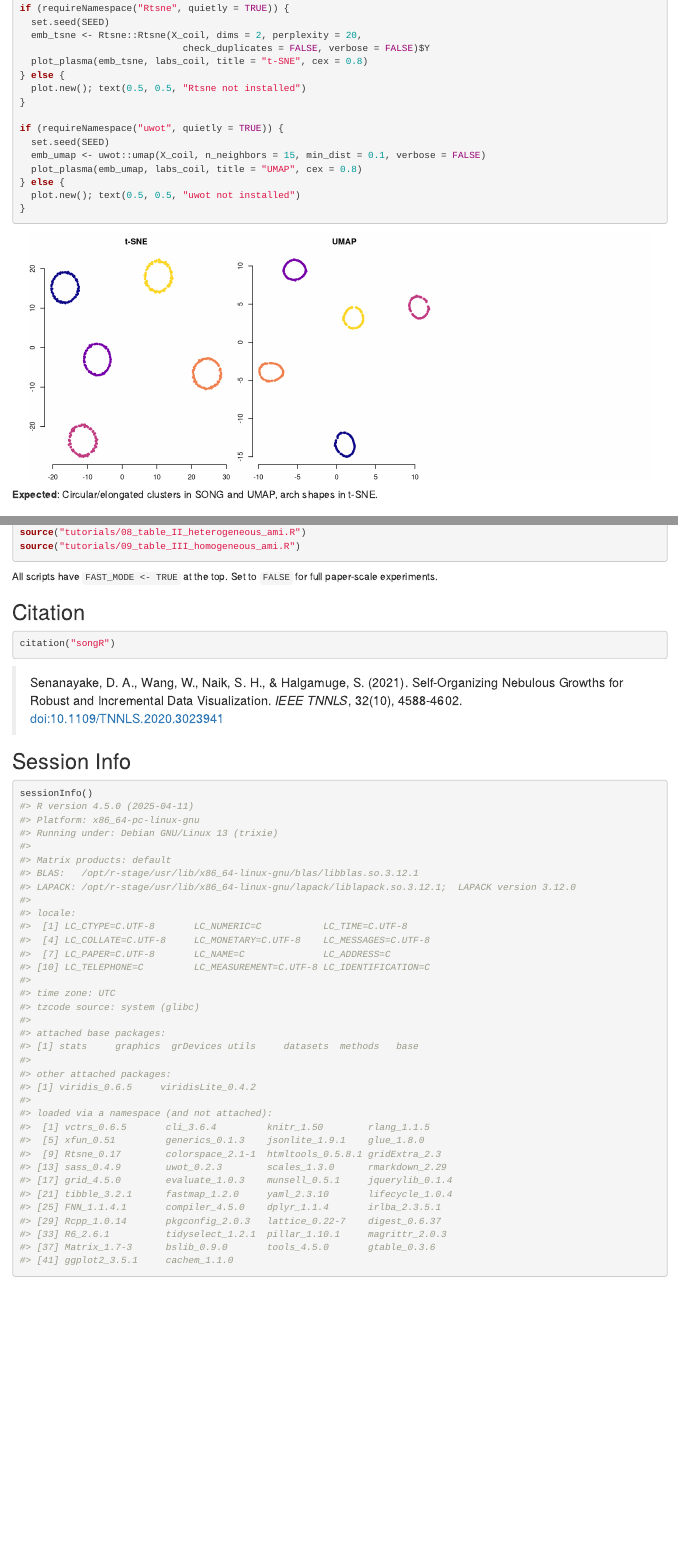
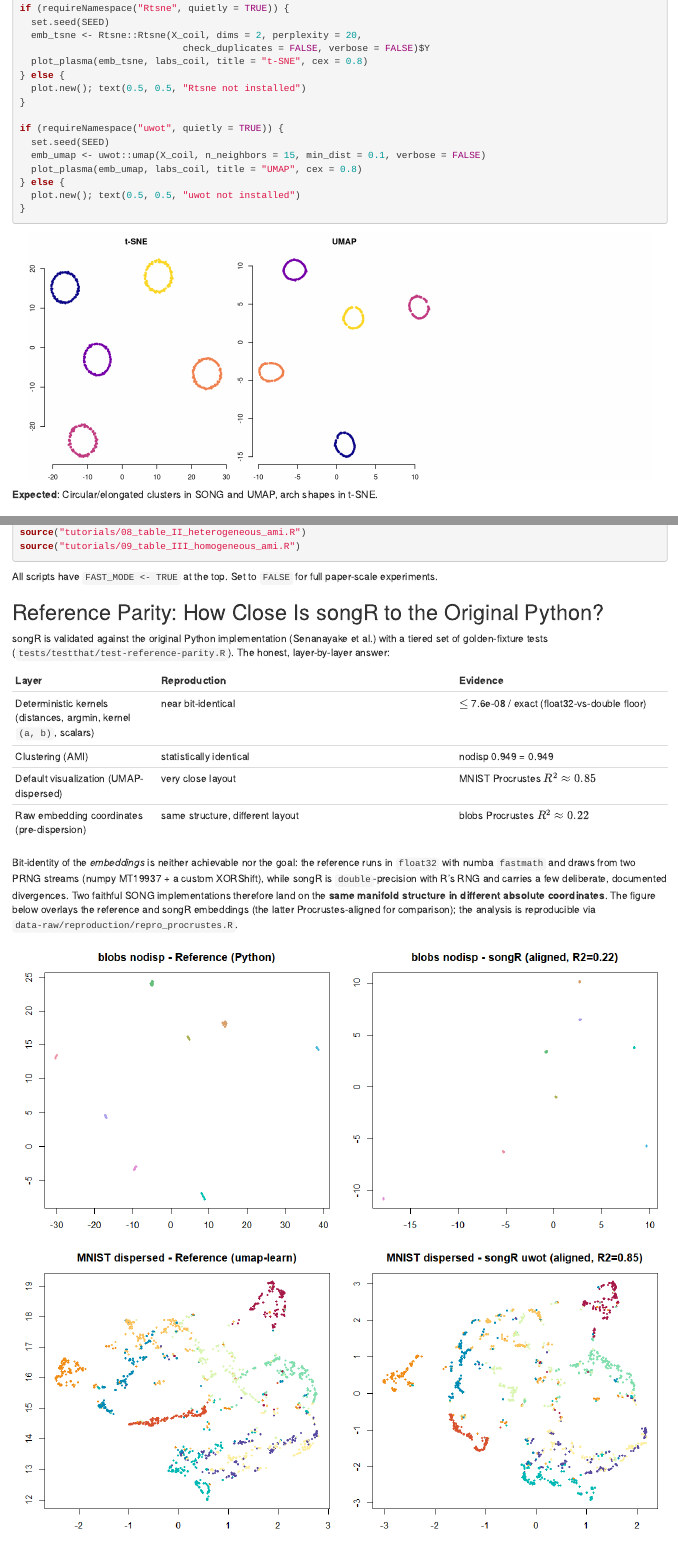
Before and after one commit to CTTIR/songR, an R Markdown document (vignettes/articles/reproducing_paper_figures.Rmd): the page in a window 1100 px wide, from 6480 px down, and a second part further down, joined at a grey line. Rendered offline with R 4.5, knitr and Pandoc, with nearby package versions; some code elsewhere in the file could not run offline.

Commit message:
Lint hygiene, reproduction docs, and themakR pkgdown adoption
- Reformat the song() signature to 2-space indent (clears the one valid lint);
  document the resolve_color_by object_usage false positive in .lintr. R/ lints
  now 0. Output unchanged (characterization snapshot byte-identical).
- Document the honest reproduction story: layered table (deterministic kernels
  near bit-identical; AMI identical; dispersed layout R2~0.85; raw coords
  R2~0.22) plus why embedding bit-identity is impossible, in PARITY.md and the
  Reproducing Paper Figures article, with a cached Procrustes overlay figure.
  Add data-raw/reproduction/repro_procrustes.R to regenerate the analysis.
- Adopt the shared CTTIR themakR pkgdown template (Config/Needs/website +
  template: package: themakR, development: mode: auto); drop the per-package
  theme block so the suite navbar/light-switch/home sidebar apply. Site builds
  green; url stays https://cttir.github.io/songR/.

````diff
--- /dev/null
+++ b/data-raw/reproduction/repro_procrustes.R
@@ -0,0 +1,81 @@
+# Reference-parity reproduction analysis (run from the package root).
+#
+# Quantifies how closely songR reproduces the original Python SONG, layer by
+# layer, against the committed golden fixtures in
+# tests/testthat/fixtures/reference/ (generated by gen_fixtures.py).
+# Also writes the Procrustes overlay figure used in the reproduction article.
+#
+# Numerics are frozen: this script only MEASURES, it does not change songR.
+
+suppressMessages({
+  library(songR)
+  library(aricode)
+})
+
+FX <- "tests/testthat/fixtures/reference/"
+FIG <- "vignettes/articles/reference_parity_overlay.png"
+
+ami <- function(emb, y, k) {
+  mean(vapply(1:5, function(s) {
+    set.seed(s)
+    aricode::AMI(stats::kmeans(emb, k, nstart = 5, iter.max = 100)$cluster, y)
+  }, numeric(1)))
+}
+
+# Optimal rotation + scale + translation aligning B onto A (Procrustes).
+proc_align <- function(A, B) {
+  A <- scale(A, scale = FALSE)
+  B <- scale(B, scale = FALSE)
+  sv <- svd(crossprod(B, A))
+  (sum(sv$d) / sum(B^2)) * (B %*% (sv$u %*% t(sv$v)))
+}
+proc_r2 <- function(A, B) {
+  Ba <- proc_align(A, B)
+  1 - sum((scale(A, scale = FALSE) - Ba)^2) / sum(scale(A, scale = FALSE)^2)
+}
+
+# --- Tier A: deterministic kernels ---
+A <- as.matrix(read.csv(paste0(FX, "tierA_A.csv"), header = FALSE))
+B <- as.matrix(read.csv(paste0(FX, "tierA_B.csv"), header = FALSE))
+ref_d <- as.matrix(read.csv(paste0(FX, "tierA_sqdist.csv"), header = FALSE))
+song_d <- t(apply(A, 1, function(x) colSums((t(B) - x)^2)))
+cat(sprintf("Tier A  sq-dist max abs err = %.2e ; argmin identical = %s\n",
+            max(abs(song_d - ref_d)),
+            all((apply(song_d, 1, which.min) - 1) ==
+                  scan(paste0(FX, "tierA_argmin.csv"), quiet = TRUE))))
+
+# --- Tier B nodisp: raw-space SONG on shared blobs ---
+Xb <- as.matrix(read.csv(paste0(FX, "tierB_blobs_X.csv"), header = FALSE))
+yb <- factor(scan(paste0(FX, "tierB_blobs_y.csv"), quiet = TRUE))
+refB <- as.matrix(read.csv(paste0(FX, "tierB_blobs_emb_nodisp.csv"), header = FALSE))
+mb <- song(Xb, d = 2L, k = 3L, epsilon = 0.99, epochs = 100L, a = 1.577, b = 0.895,
+           spread_factor = 0.5, seed = 1L, dispersion = FALSE, verbose = FALSE)
+cat(sprintf("Tier B nodisp  AMI ref=%.3f songR=%.3f | Procrustes R2=%.3f\n",
+            ami(refB, yb, 8), ami(mb$embedding, yb, 8), proc_r2(refB, mb$embedding)))
+
+# --- Tier B dispersed: UMAP back-end on MNIST (default mode) ---
+Xm <- as.matrix(read.csv(paste0(FX, "tierB_mnist_X.csv"), header = FALSE))
+ym <- factor(scan(paste0(FX, "tierB_mnist_y.csv"), quiet = TRUE))
+refM <- as.matrix(read.csv(paste0(FX, "tierB_mnist_emb_umap.csv"), header = FALSE))
+mm <- song(Xm, d = 2L, k = 3L, epsilon = 0.99, epochs = 100L, a = 1.577, b = 0.895,
+           spread_factor = 0.5, seed = 1L, dispersion = TRUE, verbose = FALSE)
+cat(sprintf("Tier B disp MNIST  AMI ref=%.3f songR=%.3f | Procrustes R2=%.3f\n",
+            ami(refM, ym, 10), ami(mm$embedding, ym, 10), proc_r2(refM, mm$embedding)))
+
+# --- Overlay figure (cached for the reproduction article) ---
+grDevices::png(FIG, width = 1200, height = 1100, res = 120)
+graphics::par(mfrow = c(2, 2), mar = c(3, 3, 3, 1))
+p8 <- grDevices::hcl.colors(8, "Set 2")
+p10 <- grDevices::hcl.colors(10, "Spectral")
+plot(refB, col = p8[as.integer(yb)], pch = 16, cex = .5,
+     main = "blobs nodisp - Reference (Python)", xlab = "", ylab = "")
+plot(proc_align(refB, mb$embedding), col = p8[as.integer(yb)], pch = 16, cex = .5,
+     main = sprintf("blobs nodisp - songR (aligned, R2=%.2f)", proc_r2(refB, mb$embedding)),
+     xlab = "", ylab = "")
+plot(refM, col = p10[as.integer(ym)], pch = 16, cex = .5,
+     main = "MNIST dispersed - Reference (umap-learn)", xlab = "", ylab = "")
+plot(proc_align(refM, mm$embedding), col = p10[as.integer(ym)], pch = 16, cex = .5,
+     main = sprintf("MNIST dispersed - songR uwot (aligned, R2=%.2f)", proc_r2(refM, mm$embedding)),
+     xlab = "", ylab = "")
+grDevices::dev.off()
+cat("Overlay figure written:", FIG, "\n")
--- a/vignettes/articles/reproducing_paper_figures.Rmd
+++ b/vignettes/articles/reproducing_paper_figures.Rmd
@@ -381,6 +381,33 @@ source("tutorials/09_table_III_homogeneous_ami.R")
 All scripts have `FAST_MODE <- TRUE` at the top. Set to `FALSE` for
 full paper-scale experiments.
 
+## Reference Parity: How Close Is songR to the Original Python?
+
+songR is validated against the original Python implementation
+(Senanayake et al.) with a tiered set of golden-fixture tests
+(`tests/testthat/test-reference-parity.R`). The honest, layer-by-layer
+answer:
+
+| Layer | Reproduction | Evidence |
+|-------|--------------|----------|
+| Deterministic kernels (distances, argmin, kernel `(a, b)`, scalars) | near bit-identical | $\le$ 7.6e-08 / exact (float32-vs-double floor) |
+| Clustering (AMI) | statistically identical | nodisp 0.949 = 0.949 |
+| Default visualization (UMAP-dispersed) | very close layout | MNIST Procrustes $R^2 \approx 0.85$ |
+| Raw embedding coordinates (pre-dispersion) | same structure, different layout | blobs Procrustes $R^2 \approx 0.22$ |
+
+Bit-identity of the *embeddings* is neither achievable nor the goal: the
+reference runs in `float32` with numba `fastmath` and draws from two PRNG
+streams (numpy MT19937 + a custom XORShift), while songR is `double`-precision
+with R's RNG and carries a few deliberate, documented divergences. Two faithful
+SONG implementations therefore land on the **same manifold structure in
+different absolute coordinates**. The figure below overlays the reference and
+songR embeddings (the latter Procrustes-aligned for comparison); the analysis
+is reproducible via `data-raw/reproduction/repro_procrustes.R`.
+
+```{r parity-overlay, echo = FALSE, out.width = "100%"}
+knitr::include_graphics("reference_parity_overlay.png")
+```
+
 ## Citation
 
 ```{r citation, eval = FALSE}
````
Also changed, not shown: _pkgdown.yml (+8 -40 lines), R/song.R (indentation only), vignettes/articles/reference_parity_overlay.png (added), 3 other files.
